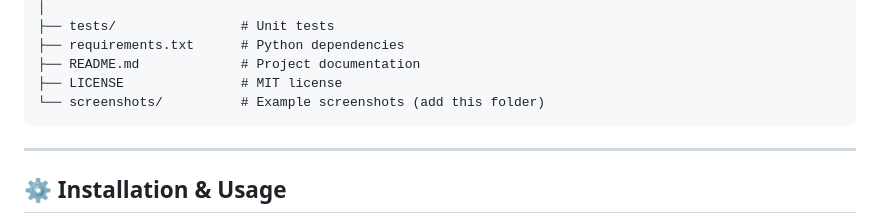
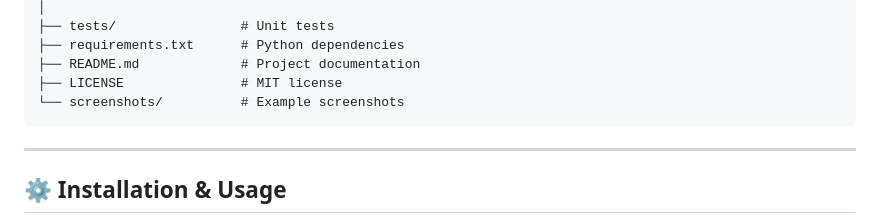
Before and after one commit to khfong26/portfolio-risk-analyzer, a Markdown page: README.md, the part around the change. GitHub-like rendering.

````diff
--- a/README.md
+++ b/README.md
@@ -43,7 +43,7 @@ portfolio-risk-analyzer/
 ├── requirements.txt      # Python dependencies
 ├── README.md             # Project documentation
 ├── LICENSE               # MIT license
-└── screenshots/          # Example screenshots (add this folder)
+└── screenshots/          # Example screenshots
 ```
 
 ---
````
